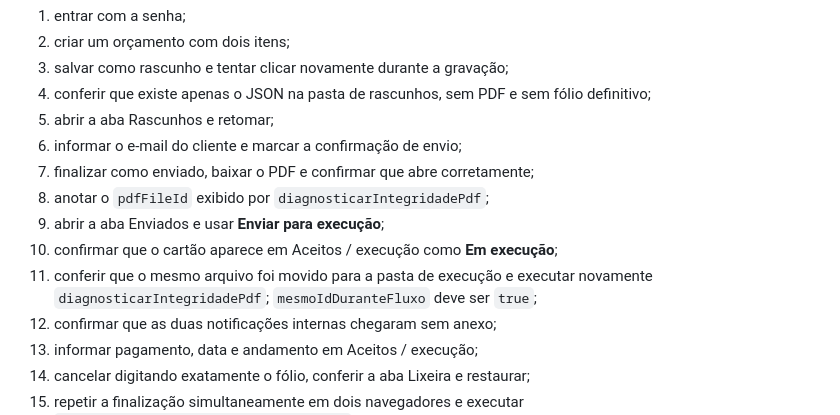
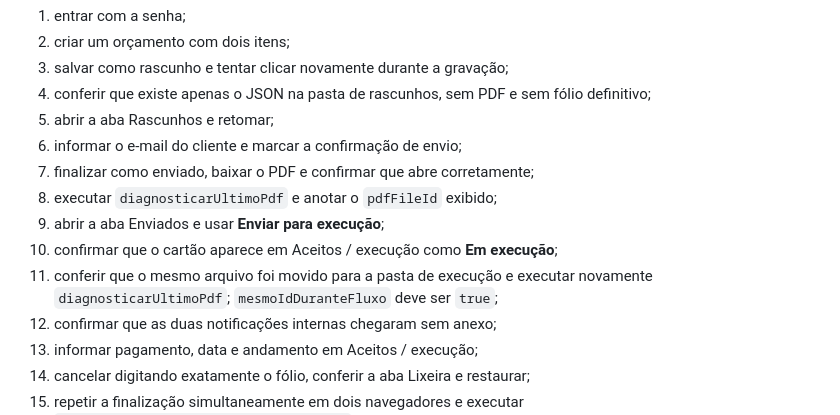
Before and after one commit to outcast2020/orcamentos, a Markdown page: docs/SETUP.md, the part around the change. GitHub-like rendering.

```diff
--- a/docs/SETUP.md
+++ b/docs/SETUP.md
@@ -114,11 +114,11 @@ Faça este percurso:
 5. abrir a aba Rascunhos e retomar;
 6. informar o e-mail do cliente e marcar a confirmação de envio;
 7. finalizar como enviado, baixar o PDF e confirmar que abre corretamente;
-8. anotar o `pdfFileId` exibido por `diagnosticarIntegridadePdf`;
+8. executar `diagnosticarUltimoPdf` e anotar o `pdfFileId` exibido;
 9. abrir a aba Enviados e usar **Enviar para execução**;
 10. confirmar que o cartão aparece em Aceitos / execução como **Em execução**;
 11. conferir que o mesmo arquivo foi movido para a pasta de execução e executar
-    novamente `diagnosticarIntegridadePdf`; `mesmoIdDuranteFluxo` deve ser `true`;
+    novamente `diagnosticarUltimoPdf`; `mesmoIdDuranteFluxo` deve ser `true`;
 12. confirmar que as duas notificações internas chegaram sem anexo;
 13. informar pagamento, data e andamento em Aceitos / execução;
 14. cancelar digitando exatamente o fólio, conferir a aba Lixeira e restaurar;
```
Also changed, not shown: README.md (+3 -2 lines).
